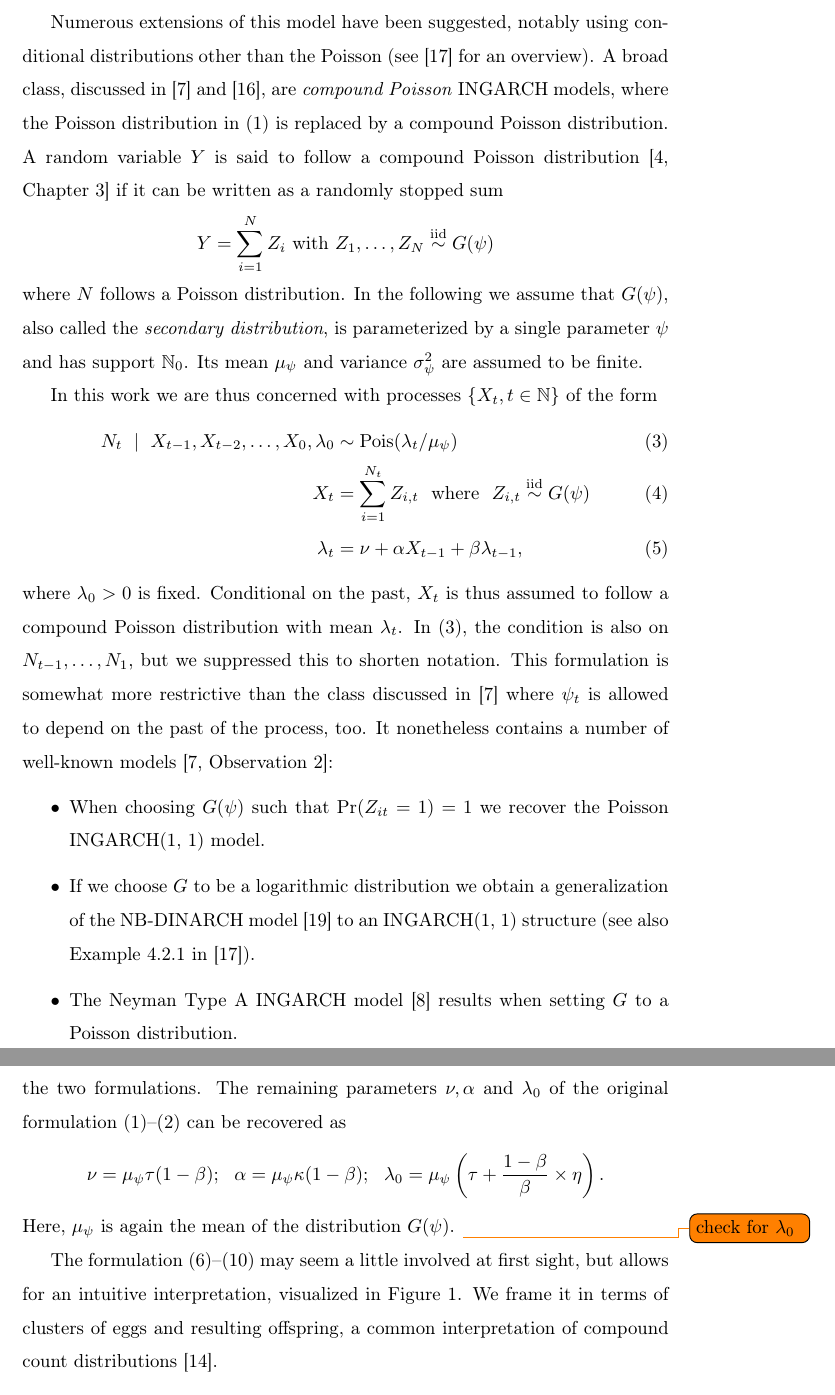
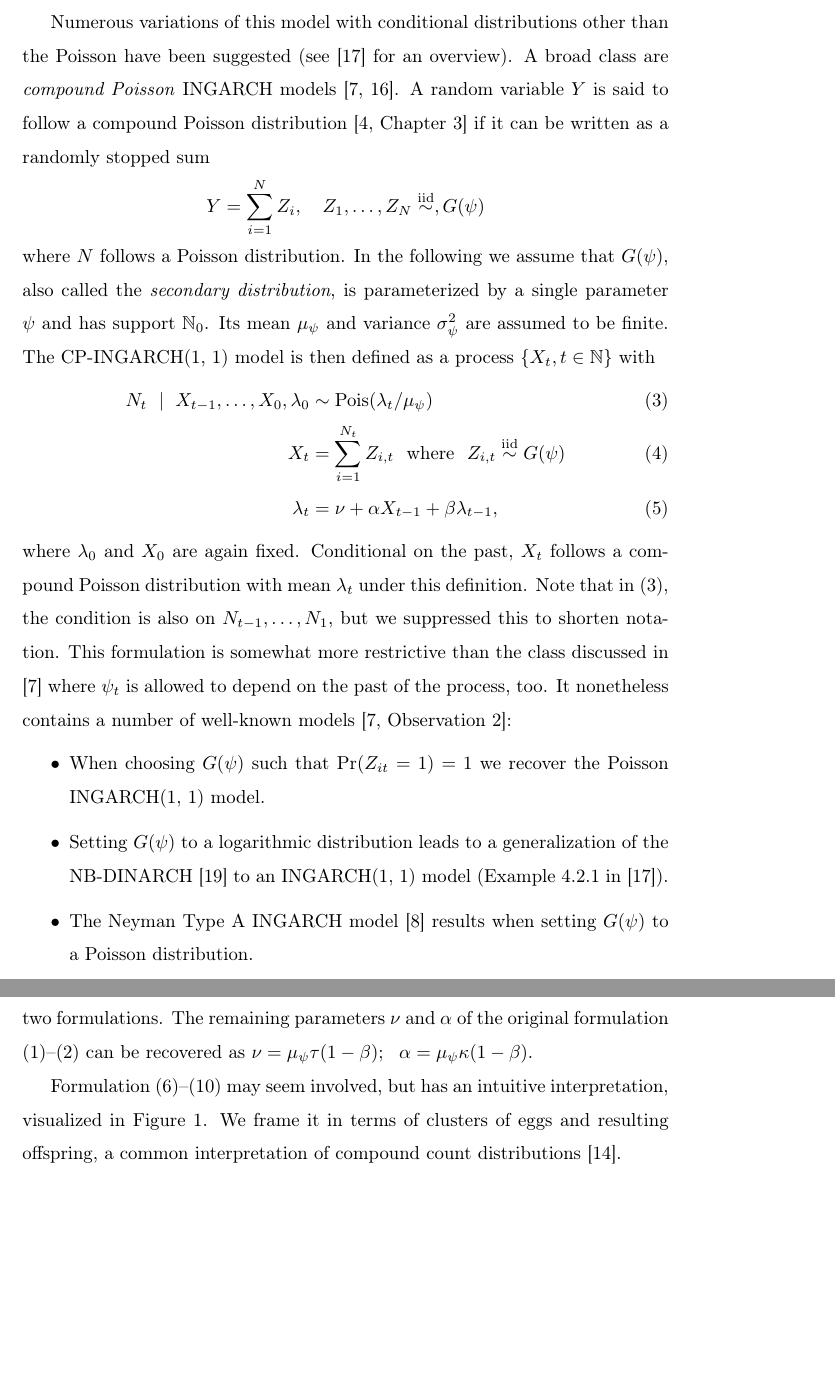
Before and after one commit to jbracher/ginarma, a LaTeX paper (Draft/Reformulation_INGARCH.tex): two parts of pages 2 and 4 of 11 before the commit and two parts of pages 2 and 3 of 11 after it, joined at a grey line, cut at the place of the change, the shorter picture padded with empty space. Compiled offline with pdfLaTeX.

Commit message:
Shortening.

```diff
--- a/Draft/Reformulation_INGARCH.tex
+++ b/Draft/Reformulation_INGARCH.tex
@@ -41,23 +41,21 @@ X_t \mid X_{t - 1}, \dots, X_0, \lambda_0 & \sim \text{Pois}(\lambda_t)\label{eq
 \end{align}
 Here we assume $\nu > 0, \alpha \geq 0$ and $0 \leq \beta < 1$. Note that the latter is somewhat more restrictive than most definitions from the literature where $\beta \geq 1$ is usually allowed. The initial values $\lambda_0 \geq \nu$ and $X_0 \in \mathbb{N}_0$ are assumed to be fixed.
 
-Numerous extensions of this model have been suggested, notably using conditional distributions other than the Poisson (see \cite{Weiss2018} for an overview). A broad class, discussed in \cite{Goncalves2015} and \cite{Silva2016}, are \textit{compound Poisson} INGARCH models, where the Poisson distribution in \eqref{eq:X_t_original} is replaced by a compound Poisson distribution. A random variable $Y$ is said to follow a compound Poisson distribution \cite[Chapter 3]{Feller1968} if it can be written as a randomly stopped sum
+Numerous variations of this model with conditional distributions other than the Poisson have been suggested (see \cite{Weiss2018} for an overview). A broad class are \textit{compound Poisson} INGARCH models \cite{Goncalves2015, Silva2016}. A random variable $Y$ is said to follow a compound Poisson distribution \cite[Chapter 3]{Feller1968} if it can be written as a randomly stopped sum
 $$
-Y = \sum_{i = 1}^N Z_i \text{ with } Z_1, \dots, Z_N \stackrel{\text{iid}}{\sim} G(\psi)
+Y = \sum_{i = 1}^N Z_i, \ \ \ Z_1, \dots, Z_N \stackrel{\text{iid}}{\sim}, G(\psi)
 $$
-where $N$ follows a Poisson distribution. In the following we assume that $G(\psi)$, also called the \textit{secondary distribution}, is parameterized by a single parameter $\psi$ and has support $\mathbb{N}_0$. Its mean $\mu_\psi$ and variance $\sigma^2_\psi$ are assumed to be finite.
-
-In this work we are thus concerned with processes $\{X_t, t \in \mathbb{N}\}$ of the form % N_{t - 1}, N_{t - 2}, \dots, N_0,
+where $N$ follows a Poisson distribution. In the following we assume that $G(\psi)$, also called the \textit{secondary distribution}, is parameterized by a single parameter $\psi$ and has support $\mathbb{N}_0$. Its mean $\mu_\psi$ and variance $\sigma^2_\psi$ are assumed to be finite. The CP-INGARCH(1, 1) model is then defined as a process $\{X_t, t \in \mathbb{N}\}$ with % N_{t - 1}, N_{t - 2}, \dots, N_0,
 \begin{align}
-N_t \ \mid \ X_{t - 1}, X_{t - 2}, \dots, X_0, \lambda_0 & \sim \text{Pois}(\lambda_t/\mu_\psi) \label{eq:N_CP_original}\\
+N_t \ \mid \ X_{t - 1}, \dots, X_0, \lambda_0 & \sim \text{Pois}(\lambda_t/\mu_\psi) \label{eq:N_CP_original}\\
 X_t & = \sum_{i = 1}^{N_t} Z_{i, t} \ \ \text{where} \ \  Z_{i, t} \stackrel{\text{iid}}{\sim} G(\psi)\label{eq:X_CP_original}\\
 \lambda_t & = \nu + \alpha X_{t - 1} + \beta \lambda_{t - 1},\label{eq:lambda_CP_original}
 \end{align}
-where $\lambda_0 > 0$ is fixed. Conditional on the past, $X_t$ is thus assumed to follow a compound Poisson distribution with mean $\lambda_t$. In \eqref{eq:N_CP_original}, the condition is also on $N_{t - 1}, \dots, N_1$, but we suppressed this to shorten notation. This formulation is somewhat more restrictive than the class discussed in \citep{Goncalves2015} where $\psi_t$ is allowed to depend on the past of the process, too. It nonetheless contains a number of well-known models \cite[Observation 2]{Goncalves2015}:
+where $\lambda_0$ and $X_0$ are again fixed. Conditional on the past, $X_t$ follows a compound Poisson distribution with mean $\lambda_t$ under this definition. Note that in \eqref{eq:N_CP_original}, the condition is also on $N_{t - 1}, \dots, N_1$, but we suppressed this to shorten notation. This formulation is somewhat more restrictive than the class discussed in \citep{Goncalves2015} where $\psi_t$ is allowed to depend on the past of the process, too. It nonetheless contains a number of well-known models \cite[Observation 2]{Goncalves2015}:
 
 \begin{itemize}
 \item When choosing $G(\psi)$ such that $\text{Pr}(Z_{it} = 1) = 1$ we recover the Poisson INGARCH(1, 1) model.
-\item If we choose $G$ to be a logarithmic distribution % $\text{Log}(\psi)$ with mean $\mu_\psi = \psi/\{(1 - \psi)\log(1 - \psi)\}$, equations \eqref{eq:N_CP_original}--\eqref{eq:X_CP_original} imply
+\item Setting $G(\psi)$ to a logarithmic distribution % $\text{Log}(\psi)$ with mean $\mu_\psi = \psi/\{(1 - \psi)\log(1 - \psi)\}$, equations \eqref{eq:N_CP_original}--\eqref{eq:X_CP_original} imply
 % $$
 % X_t  \ \mid \ X_{t - 1}, X_{t - 2}, \dots, X_0, \lambda_0 \sim \text{NegBin}(r_t, p),
 % $$
@@ -66,8 +64,8 @@ where $\lambda_0 > 0$ is fixed. Conditional on the past, $X_t$ is thus assumed t
 % r_t = \frac{\lambda_t(1 - \psi)}{\psi}, \ \ p = 1 - \psi.
 % $$
 % This corresponds to
-we obtain a generalization of the NB-DINARCH model \cite{Xu2012} to an INGARCH(1, 1) structure (see also Example 4.2.1 in \cite{Weiss2018}). %, see also Observation 2 in \cite{Goncalves2015} and Example 4.2.1 in \cite{Weiss2018} .
-\item The Neyman Type A INGARCH model \cite{Goncalves2015a} results when setting $G$ to a Poisson distribution. %$\text{Pois}(\psi)$ distribution. The conditional distribution of $X_t$ given the past is then \todo{re-check parameterization of Neyman Type A}
+leads to a generalization of the NB-DINARCH \cite{Xu2012} to an INGARCH(1, 1) model (Example 4.2.1 in \cite{Weiss2018}). %, see also Observation 2 in \cite{Goncalves2015} and Example 4.2.1 in \cite{Weiss2018} .
+\item The Neyman Type A INGARCH model \cite{Goncalves2015a} results when setting $G(\psi)$ to a Poisson distribution. %$\text{Pois}(\psi)$ distribution. The conditional distribution of $X_t$ given the past is then \todo{re-check parameterization of Neyman Type A}
 % $$
 % X_t  \ \mid \ X_{t - 1}, X_{t - 2}, \dots, X_0, \lambda_0 \sim \text{NeymanTypeA}(\lambda_t/\psi, \psi).
 % $$
@@ -105,14 +103,15 @@ $$
 $$
 and thus denotes summing over independent samples from the distribution $G(\psi)$. To initialize the process we fix $X_0 \in \mathbb{N}_0, \eta > 0$ and specify $R_0 \sim \text{Pois}\left(\eta \right)$.
 
-It can be shown that $\{X_t\}$ as defined in \eqref{eq:X_t}--\eqref{eq:L_t} is a CP-INGARCH(1, 1) process as given in \eqref{eq:X_t_original}--\eqref{eq:lambda_t}, see \ref{appendix:proof} for the derivation. The parameters $\beta$ and $\psi$ as well as the type of the secondary distribution $G$ are shared across the two formulations. The remaining parameters $\nu, \alpha$ and $\lambda_0$ of the original formulation \eqref{eq:X_t_original}--\eqref{eq:lambda_t} can be recovered as
-\begin{align*}
-\nu & = \mu_\psi \tau(1 - \beta); \ \
-\alpha = \mu_\psi \kappa(1 - \beta); \ \
-\lambda_0 = \mu_\psi \left(\tau + \frac{1 - \beta}{\beta} \times \eta\right).
-\end{align*}
-Here, $\mu_\psi$ is again the mean of the distribution $G(\psi)$. \todo{check for $\lambda_0$}
+It can be shown that $\{X_t\}$ as defined in \eqref{eq:X_t}--\eqref{eq:L_t} is a CP-INGARCH(1, 1) process as given in \eqref{eq:X_t_original}--\eqref{eq:lambda_t}, see \ref{appendix:proof} for the derivation. The parameters $\beta$ and $\psi$ as well as the type of the secondary distribution $G$ are shared across the two formulations. The remaining parameters $\nu$ and $\alpha$ of the original formulation \eqref{eq:X_t_original}--\eqref{eq:lambda_t} can be recovered as
+$
+\nu = \mu_\psi \tau(1 - \beta); \ \
+\alpha = \mu_\psi \kappa(1 - \beta).
+%; \ \
+% \lambda_0 = \mu_\psi \left(\tau + \frac{1 - \beta}{\beta} \times \eta\right)
+$
+%where $\mu_\psi$ is again the mean of the distribution $G(\psi)$. \todo{check for $\lambda_0$}
 
-The formulation \eqref{eq:X_t}--\eqref{eq:L_t} may seem a little involved at first sight, but allows for an intuitive interpretation, visualized in Figure \ref{fig:ingarch_flowchart}. We frame it in terms of clusters of eggs and resulting offspring, a common interpretation of compound count distributions \cite{Neyman1939}.
+Formulation \eqref{eq:X_t}--\eqref{eq:L_t} may seem involved, but has an intuitive interpretation, visualized in Figure \ref{fig:ingarch_flowchart}. We frame it in terms of clusters of eggs and resulting offspring, a common interpretation of compound count distributions \cite{Neyman1939}.
 
 \begin{itemize}
```
Also changed, not shown: Draft/bib_ingarch.bib (+3 -3 lines), Draft/Reformulation_INGARCH.tex (41 more changed lines).
